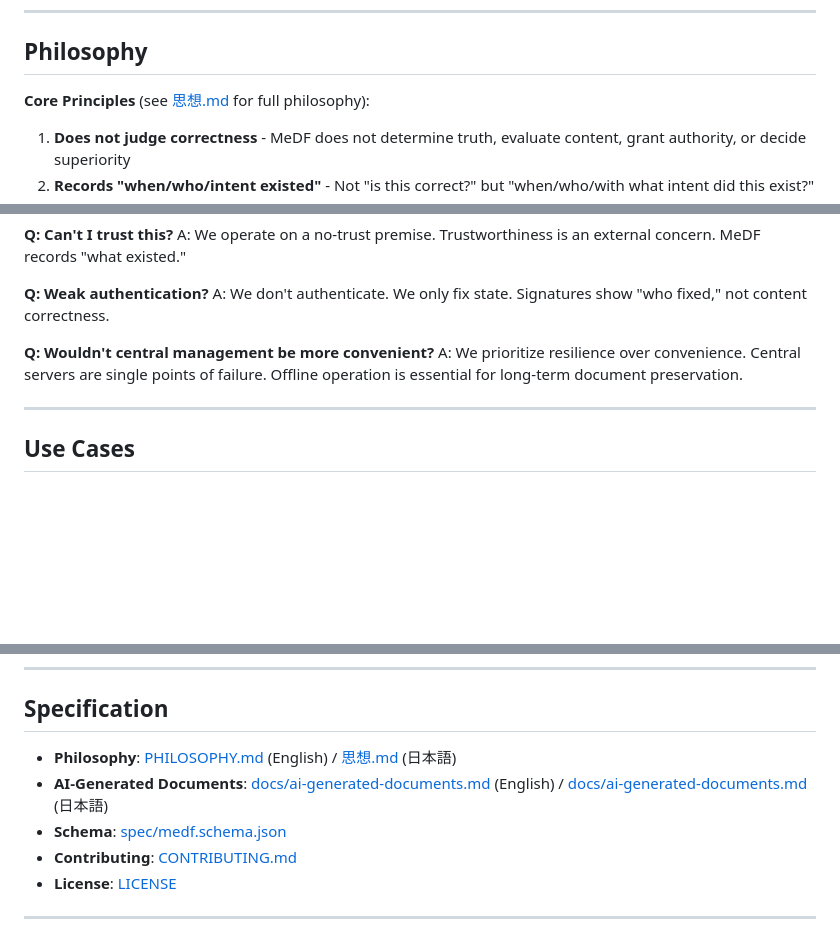
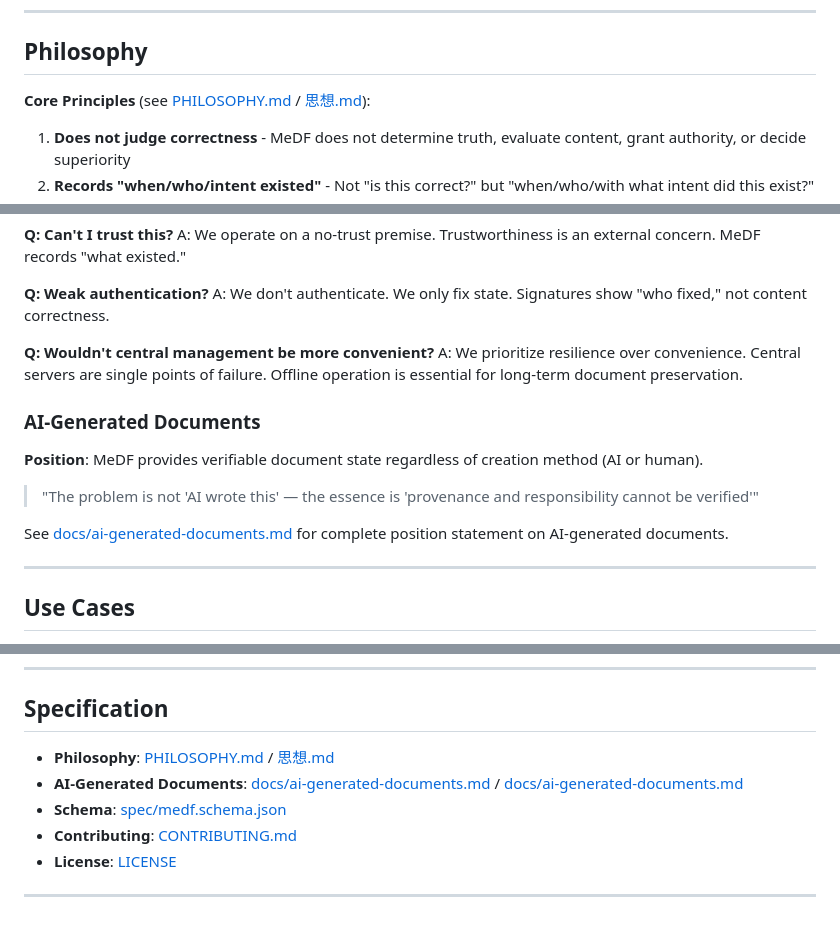
Before and after one commit to maskin/medf, a Markdown page: README.md, 3 parts joined by grey strips. Rendered like a GitHub page; blank space fills up the shorter version.

```diff
--- a/README.md
+++ b/README.md
@@ -80,7 +80,7 @@ MEDF: paper-2026-example#methodology
 
 ## Philosophy
 
-**Core Principles** (see [思想.md](思想.md) for full philosophy):
+**Core Principles** (see [PHILOSOPHY.md](PHILOSOPHY.md) / [思想.md](思想.md)):
 
 1. **Does not judge correctness** - MeDF does not determine truth, evaluate content, grant authority, or decide superiority
 2. **Records "when/who/intent existed"** - Not "is this correct?" but "when/who/with what intent did this exist?"
@@ -103,6 +103,14 @@ A: We don't authenticate. We only fix state. Signatures show "who fixed," not co
 
 **Q: Wouldn't central management be more convenient?**
 A: We prioritize resilience over convenience. Central servers are single points of failure. Offline operation is essential for long-term document preservation.
+
+### AI-Generated Documents
+
+**Position**: MeDF provides verifiable document state regardless of creation method (AI or human).
+
+> "The problem is not 'AI wrote this' — the essence is 'provenance and responsibility cannot be verified'"
+
+See [docs/ai-generated-documents.md](docs/ai-generated-documents.en.md) for complete position statement on AI-generated documents.
 
 ---
 
@@ -136,8 +144,8 @@ python3 medf.py sign document.medf.json --key private.key
 
 ## Specification
 
-- **Philosophy**: [PHILOSOPHY.md](PHILOSOPHY.md) (English) / [思想.md](思想.md) (日本語)
-- **AI-Generated Documents**: [docs/ai-generated-documents.md](docs/ai-generated-documents.en.md) (English) / [docs/ai-generated-documents.md](docs/ai-generated-documents.md) (日本語)
+- **Philosophy**: [PHILOSOPHY.md](PHILOSOPHY.md) / [思想.md](思想.md)
+- **AI-Generated Documents**: [docs/ai-generated-documents.md](docs/ai-generated-documents.en.md) / [docs/ai-generated-documents.md](docs/ai-generated-documents.md)
 - **Schema**: [spec/medf.schema.json](spec/medf.schema.json)
 - **Contributing**: [CONTRIBUTING.md](CONTRIBUTING.md)
 - **License**: [LICENSE](LICENSE)
```
Also changed, not shown: docs/ai-generated-documents.en.md (+42 -33 lines), docs/ai-generated-documents.md (+42 -33 lines).
